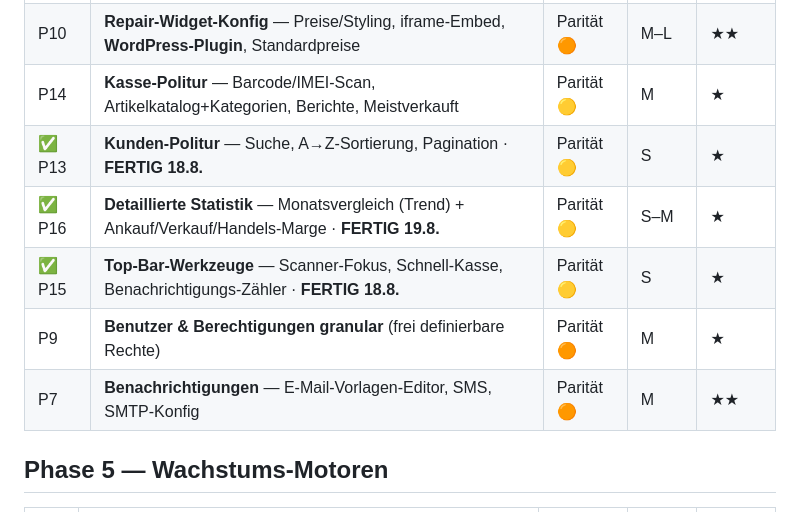
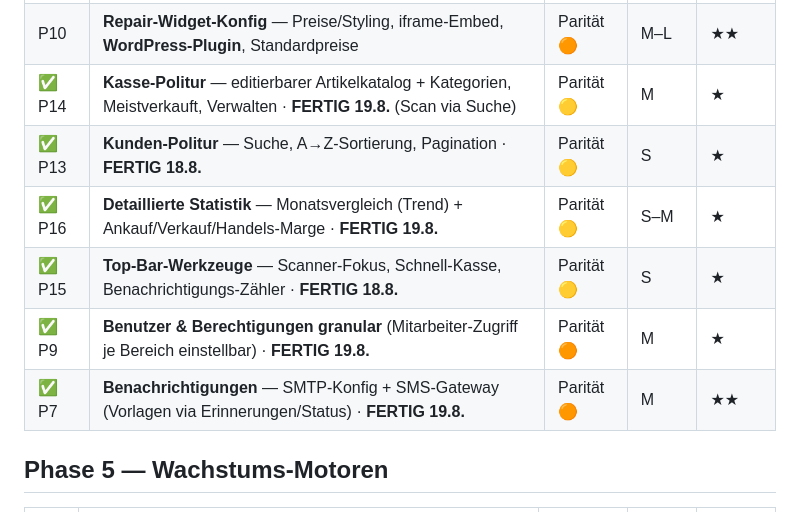
Before and after one commit to singh-oss/reparado, a Markdown page: ROADMAP.md, the part around the change. Drawn GitHub-style.

Commit message:
Roadmap: P9/P7/P14 fertig

```diff
--- a/ROADMAP.md
+++ b/ROADMAP.md
@@ -79,12 +79,12 @@ Wachstums-Motoren (Versandreparatur, B2B, Forecast) · **Echtes System** (DB, Au
 | ✅ L3 | **🔧 Techniker-Playbook** (KI-Reparaturanleitung je Reparaturart im Auftrag) · **FERTIG 18.8.** | Leap | M | ★★ |
 | ✅ L16 | **🧠 KI-Tagesbriefing** (Chef-Cockpit auf dem Dashboard, GF-only) · **FERTIG 18.8.** | Leap | M | ★★ |
 | P10 | **Repair-Widget-Konfig** — Preise/Styling, iframe-Embed, **WordPress-Plugin**, Standardpreise | Parität 🟠 | M–L | ★★ |
-| P14 | **Kasse-Politur** — Barcode/IMEI-Scan, Artikelkatalog+Kategorien, Berichte, Meistverkauft | Parität 🟡 | M | ★ |
+| ✅ P14 | **Kasse-Politur** — editierbarer Artikelkatalog + Kategorien, Meistverkauft, Verwalten · **FERTIG 19.8.** (Scan via Suche) | Parität 🟡 | M | ★ |
 | ✅ P13 | **Kunden-Politur** — Suche, A→Z-Sortierung, Pagination · **FERTIG 18.8.** | Parität 🟡 | S | ★ |
 | ✅ P16 | **Detaillierte Statistik** — Monatsvergleich (Trend) + Ankauf/Verkauf/Handels-Marge · **FERTIG 19.8.** | Parität 🟡 | S–M | ★ |
 | ✅ P15 | **Top-Bar-Werkzeuge** — Scanner-Fokus, Schnell-Kasse, Benachrichtigungs-Zähler · **FERTIG 18.8.** | Parität 🟡 | S | ★ |
-| P9 | **Benutzer & Berechtigungen granular** (frei definierbare Rechte) | Parität 🟠 | M | ★ |
-| P7 | **Benachrichtigungen** — E-Mail-Vorlagen-Editor, SMS, SMTP-Konfig | Parität 🟠 | M | ★★ |
+| ✅ P9 | **Benutzer & Berechtigungen granular** (Mitarbeiter-Zugriff je Bereich einstellbar) · **FERTIG 19.8.** | Parität 🟠 | M | ★ |
+| ✅ P7 | **Benachrichtigungen** — SMTP-Konfig + SMS-Gateway (Vorlagen via Erinnerungen/Status) · **FERTIG 19.8.** | Parität 🟠 | M | ★★ |
 
 ## Phase 5 — Wachstums-Motoren
 | # | Feature | Typ | Effort | Impact |
```
